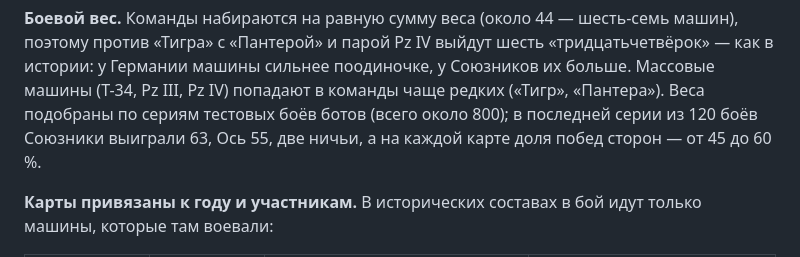
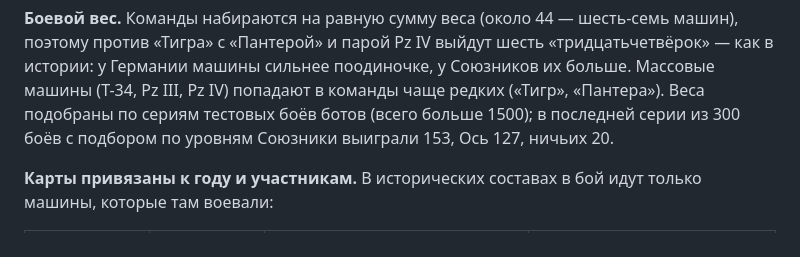
Before and after one commit to gggbro216-sketch/CloudeCode, a Markdown page: godot/README.md, the part around the change. Rendered like a GitHub page.

Commit message:
README: balance after tier matchmaking
Co-Authored-By: Claude Opus 5.5 <noreply@anthropic.com>
Claude-Session: https://claude.ai/code/session_01JFHXuXe3wzo5Qc1iYqZPPf

```diff
--- a/godot/README.md
+++ b/godot/README.md
@@ -57,8 +57,8 @@
 поэтому против «Тигра» с «Пантерой» и парой Pz IV выйдут шесть «тридцатьчетвёрок» — как в истории:
 у Германии машины сильнее поодиночке, у Союзников их больше. Массовые машины (Т-34, Pz III, Pz IV)
 попадают в команды чаще редких («Тигр», «Пантера»). Веса подобраны по сериям тестовых боёв
-ботов (всего около 800); в последней серии из 120 боёв Союзники выиграли 63, Ось 55, две ничьи,
-а на каждой карте доля побед сторон — от 45 до 60 %.
+ботов (всего больше 1500); в последней серии из 300 боёв с подбором по уровням Союзники выиграли 153,
+Ось 127, ничьих 20.
 
 **Карты привязаны к году и участникам.** В исторических составах в бой идут только машины,
 которые там воевали:
```
